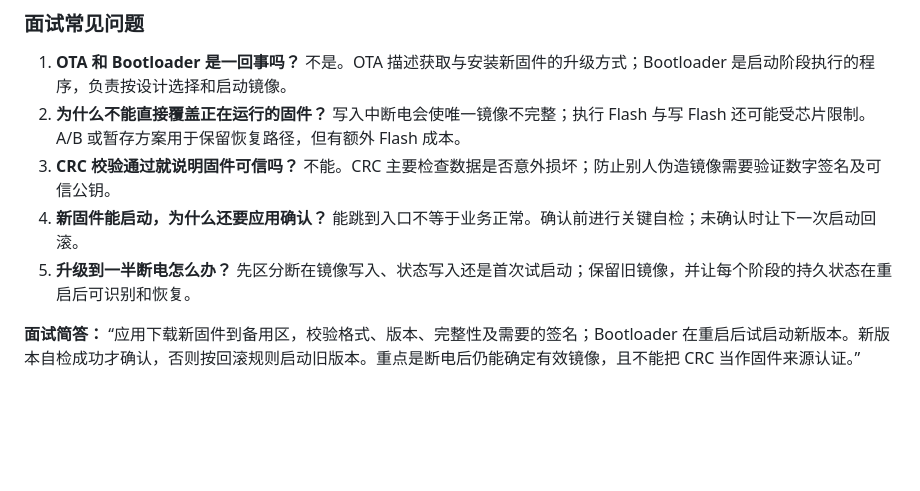
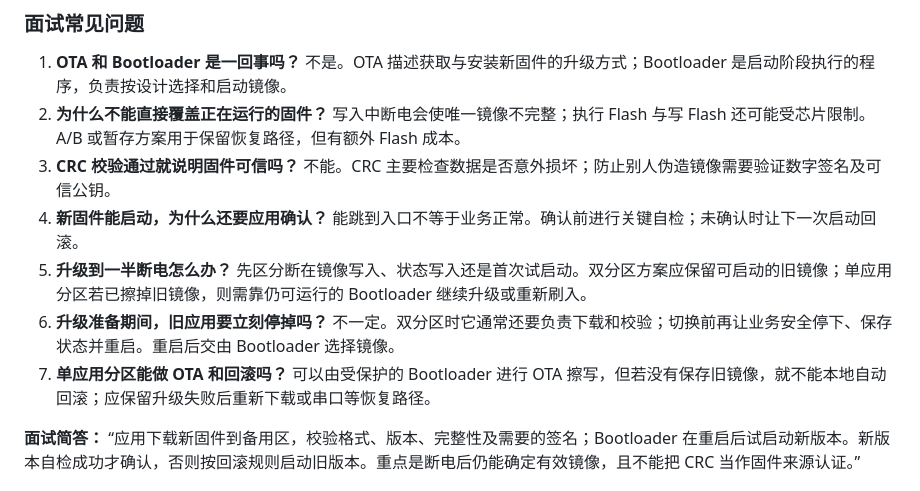
Before and after one commit to master869/interview-notes, a Markdown page: README.md, the part around one of its changes. Drawn GitHub-style; blank space fills up the shorter version.

```diff
--- a/README.md
+++ b/README.md
@@ -703,7 +727,9 @@ Bootloader 本身也要考虑更新风险：若它损坏且没有 ROM 恢复路
 2. **为什么不能直接覆盖正在运行的固件？** 写入中断电会使唯一镜像不完整；执行 Flash 与写 Flash 还可能受芯片限制。A/B 或暂存方案用于保留恢复路径，但有额外 Flash 成本。
 3. **CRC 校验通过就说明固件可信吗？** 不能。CRC 主要检查数据是否意外损坏；防止别人伪造镜像需要验证数字签名及可信公钥。
 4. **新固件能启动，为什么还要应用确认？** 能跳到入口不等于业务正常。确认前进行关键自检；未确认时让下一次启动回滚。
-5. **升级到一半断电怎么办？** 先区分断在镜像写入、状态写入还是首次试启动；保留旧镜像，并让每个阶段的持久状态在重启后可识别和恢复。
+5. **升级到一半断电怎么办？** 先区分断在镜像写入、状态写入还是首次试启动。双分区方案应保留可启动的旧镜像；单应用分区若已擦掉旧镜像，则需靠仍可运行的 Bootloader 继续升级或重新刷入。
+6. **升级准备期间，旧应用要立刻停掉吗？** 不一定。双分区时它通常还要负责下载和校验；切换前再让业务安全停下、保存状态并重启。重启后交由 Bootloader 选择镜像。
+7. **单应用分区能做 OTA 和回滚吗？** 可以由受保护的 Bootloader 进行 OTA 擦写，但若没有保存旧镜像，就不能本地自动回滚；应保留升级失败后重新下载或串口等恢复路径。
 
 **面试简答：** “应用下载新固件到备用区，校验格式、版本、完整性及需要的签名；Bootloader 在重启后试启动新版本。新版本自检成功才确认，否则按回滚规则启动旧版本。重点是断电后仍能确定有效镜像，且不能把 CRC 当作固件来源认证。”
 <!-- TOPIC:bootloader-ota:END -->
```
Also changed, not shown: other parts of README.md (+27 -3 lines).
